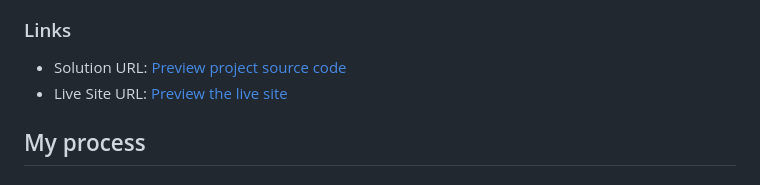
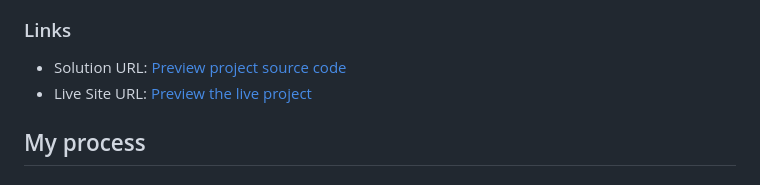
Before and after one commit to jidoG8/FAQ-ACCORDION, a Markdown page: README.md, the part around the change. Rendered like a GitHub page.

Commit message:
Fix incorrect link name in live project

```diff
--- a/README.md
+++ b/README.md
@@ -38,7 +38,7 @@ Users should be able to:
 ### Links
 
 - Solution URL: [Preview project source code](https://github.com/jidoG8/FAQ-ACCORDION.git)
-- Live Site URL: [Preview the live site](https://jidog8.github.io/FAQ-ACCORDION/)
+- Live Site URL: [Preview the live project](https://jidog8.github.io/FAQ-ACCORDION/)
 
 ## My process
 
```
